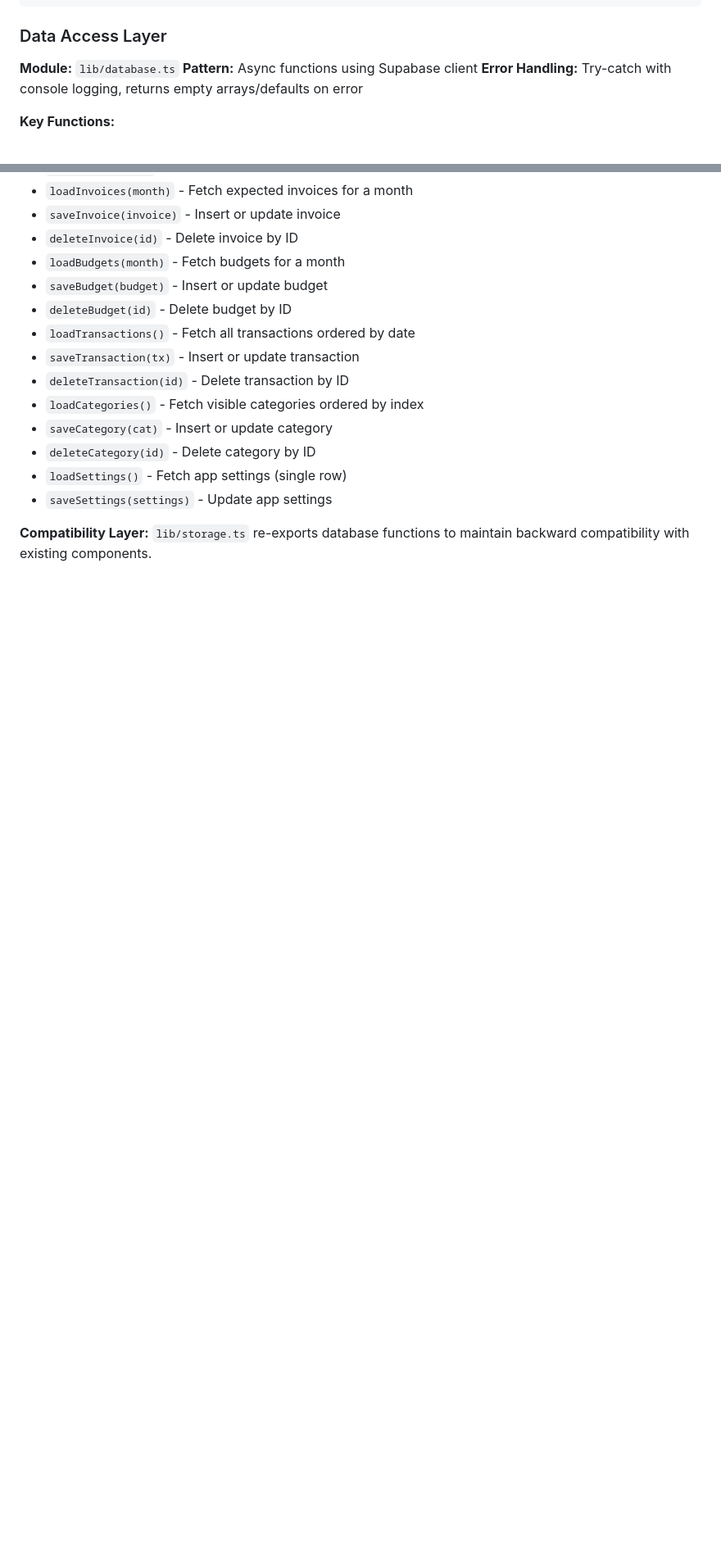
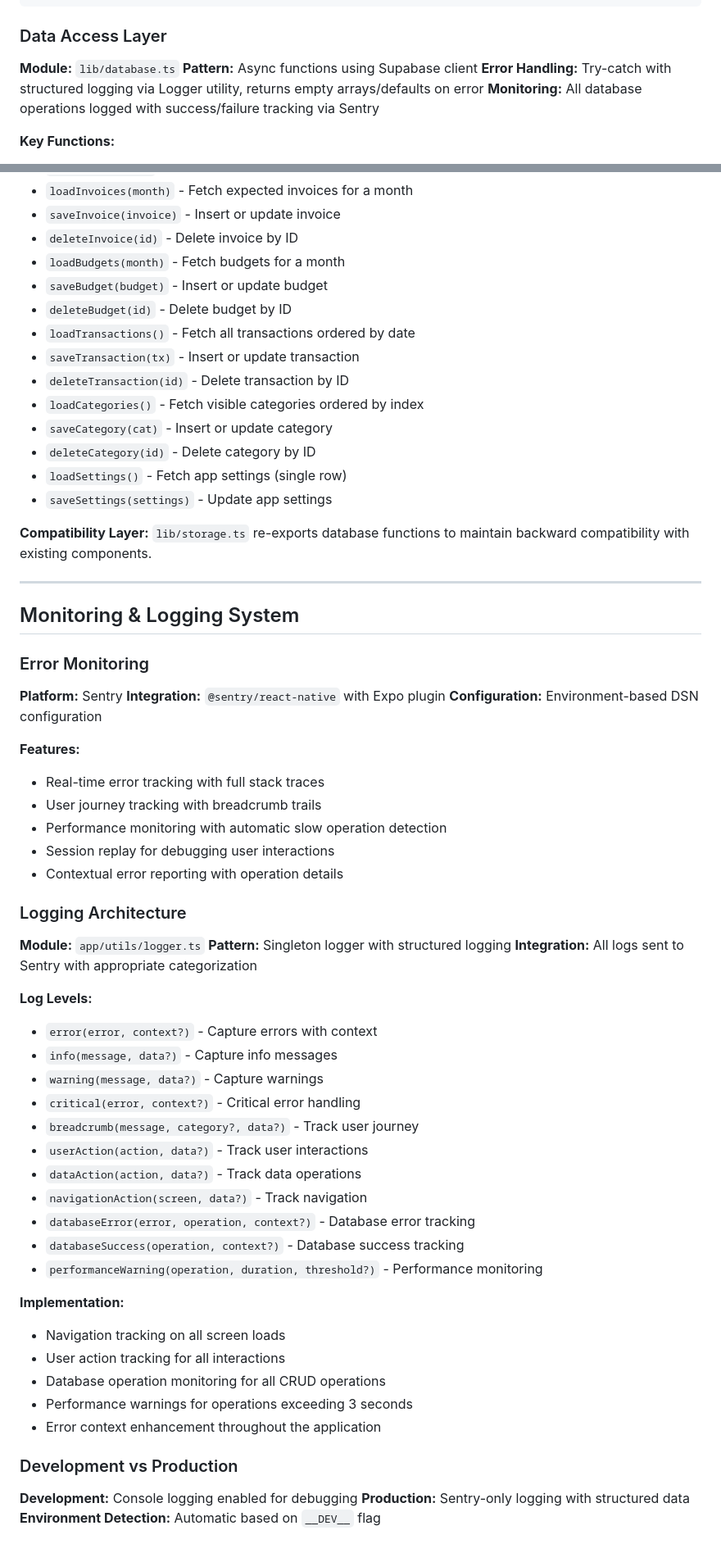
Before and after one commit to binbalenci/oma-kulu, a Markdown page: docs/APP_SPEC.md, 2 parts joined by grey strips. Shown at 82% size. Drawn GitHub-style; blank space fills up the shorter version.

```diff
--- a/docs/APP_SPEC.md
+++ b/docs/APP_SPEC.md
@@ -281,7 +282,8 @@ ACTIVE CATEGORIES
 
 **Module:** `lib/database.ts`
 **Pattern:** Async functions using Supabase client
-**Error Handling:** Try-catch with console logging, returns empty arrays/defaults on error
+**Error Handling:** Try-catch with structured logging via Logger utility, returns empty arrays/defaults on error
+**Monitoring:** All database operations logged with success/failure tracking via Sentry
 
 **Key Functions:**
 
@@ -304,3 +306,52 @@ ACTIVE CATEGORIES
 - `saveSettings(settings)` - Update app settings
 
 **Compatibility Layer:** `lib/storage.ts` re-exports database functions to maintain backward compatibility with existing components.
+
+---
+
+## Monitoring & Logging System
+
+### Error Monitoring
+
+**Platform:** Sentry
+**Integration:** `@sentry/react-native` with Expo plugin
+**Configuration:** Environment-based DSN configuration
+
+**Features:**
+- Real-time error tracking with full stack traces
+- User journey tracking with breadcrumb trails
+- Performance monitoring with automatic slow operation detection
+- Session replay for debugging user interactions
+- Contextual error reporting with operation details
+
+### Logging Architecture
+
+**Module:** `app/utils/logger.ts`
+**Pattern:** Singleton logger with structured logging
+**Integration:** All logs sent to Sentry with appropriate categorization
+
+**Log Levels:**
+- `error(error, context?)` - Capture errors with context
+- `info(message, data?)` - Capture info messages
+- `warning(message, data?)` - Capture warnings
+- `critical(error, context?)` - Critical error handling
+- `breadcrumb(message, category?, data?)` - Track user journey
+- `userAction(action, data?)` - Track user interactions
+- `dataAction(action, data?)` - Track data operations
+- `navigationAction(screen, data?)` - Track navigation
+- `databaseError(error, operation, context?)` - Database error tracking
+- `databaseSuccess(operation, context?)` - Database success tracking
+- `performanceWarning(operation, duration, threshold?)` - Performance monitoring
+
+**Implementation:**
+- Navigation tracking on all screen loads
+- User action tracking for all interactions
+- Database operation monitoring for all CRUD operations
+- Performance warnings for operations exceeding 3 seconds
+- Error context enhancement throughout the application
+
+### Development vs Production
+
+**Development:** Console logging enabled for debugging
+**Production:** Sentry-only logging with structured data
+**Environment Detection:** Automatic based on `__DEV__` flag
```
Also changed, not shown: other parts of docs/APP_SPEC.md (+1 -0 lines), README.md (+0 -25 lines), docs/ROADMAP.md (+13 -3 lines).
